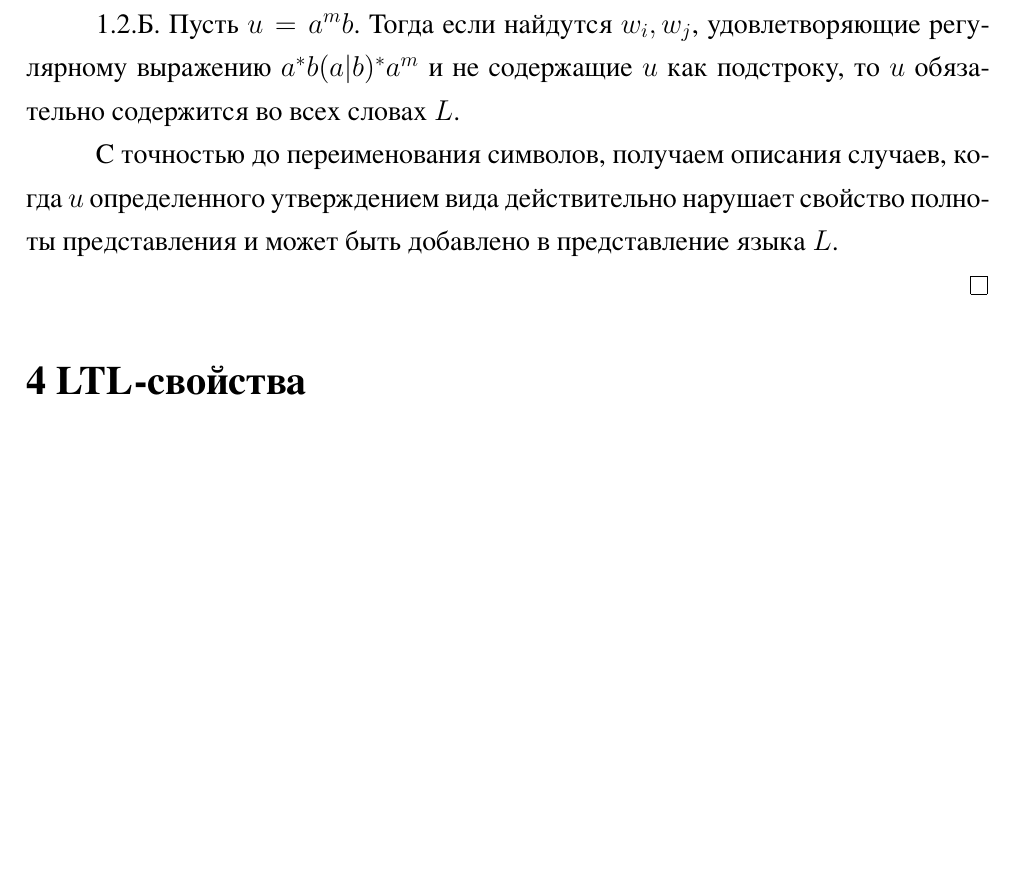
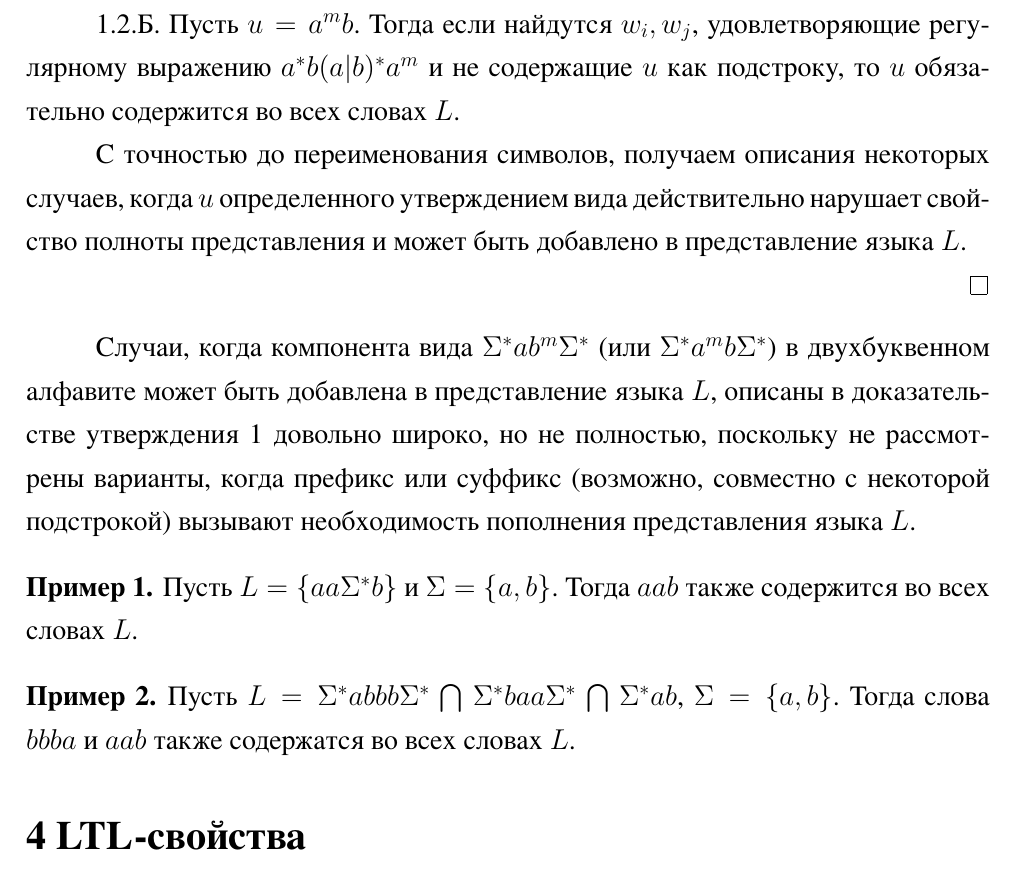
Before and after one commit to zaik-e/coffee-fruit, a LaTeX document (main.tex): part of page 8 of 19, cut so that both start at the same text, the shorter picture padded with empty space. The pictures show the PDF file main.pdf that the author committed with the source.

Commit message:
single norm. examples and remark

```diff
--- a/main.tex
+++ b/main.tex
@@ -368,11 +369,24 @@ $b^*a(a|b)^+b^m$ и не содержащие $u$ как подстроку, т
 1.2.Б. Пусть $u = a^m b$. Тогда если найдутся $w_i, w_j$, удовлетворяющие регулярному выражению
 $a^*b(a|b)^*a^m$ и не содержащие $u$ как подстроку, то $u$ обязательно содержится во всех словах $L$.
 
-С точностью до переименования символов, получаем описания случаев, когда $u$ определенного утверждением
+С точностью до переименования символов, получаем описания некоторых случаев, когда $u$ определенного утверждением
 вида действительно нарушает свойство полноты представления и может быть добавлено в представление языка $L$.
 
+\end{proof}
 
-\end{proof}
+Случаи, когда компонента вида $\Sigma^*a b^m \Sigma^*$ (или $\Sigma^*a^m b \Sigma^*$) в двухбуквенном алфавите
+может быть добавлена в представление языка $L$, описаны в доказательстве утверждения~\ref{prop:fullness-of-representation} довольно
+широко, но не полностью, поскольку не рассмотрены варианты, когда префикс или суффикс (возможно, совместно с некоторой подстрокой)
+вызывают необходимость пополнения представления языка $L$.
+
+\begin{Example}
+Пусть $L = \{aa\Sigma^*b\}$ и $\Sigma = \{a, b\}$. Тогда $aab$ также содержится во всех словах $L$.
+\end{Example}
+
+\begin{Example}
+Пусть $L = \Sigma^* abbb \Sigma^*\, \bigcap\, \Sigma^* baa \Sigma^*\, \bigcap\, \Sigma^* ab $, $\Sigma = \{a, b\}$.
+Тогда слова $bbba$ и  $aab$ также содержатся во всех словах $L$.
+\end{Example}
 
 
 \section{LTL-свойства}
```
Also changed, not shown: main.pdf, main.tex (1 more changed lines).
